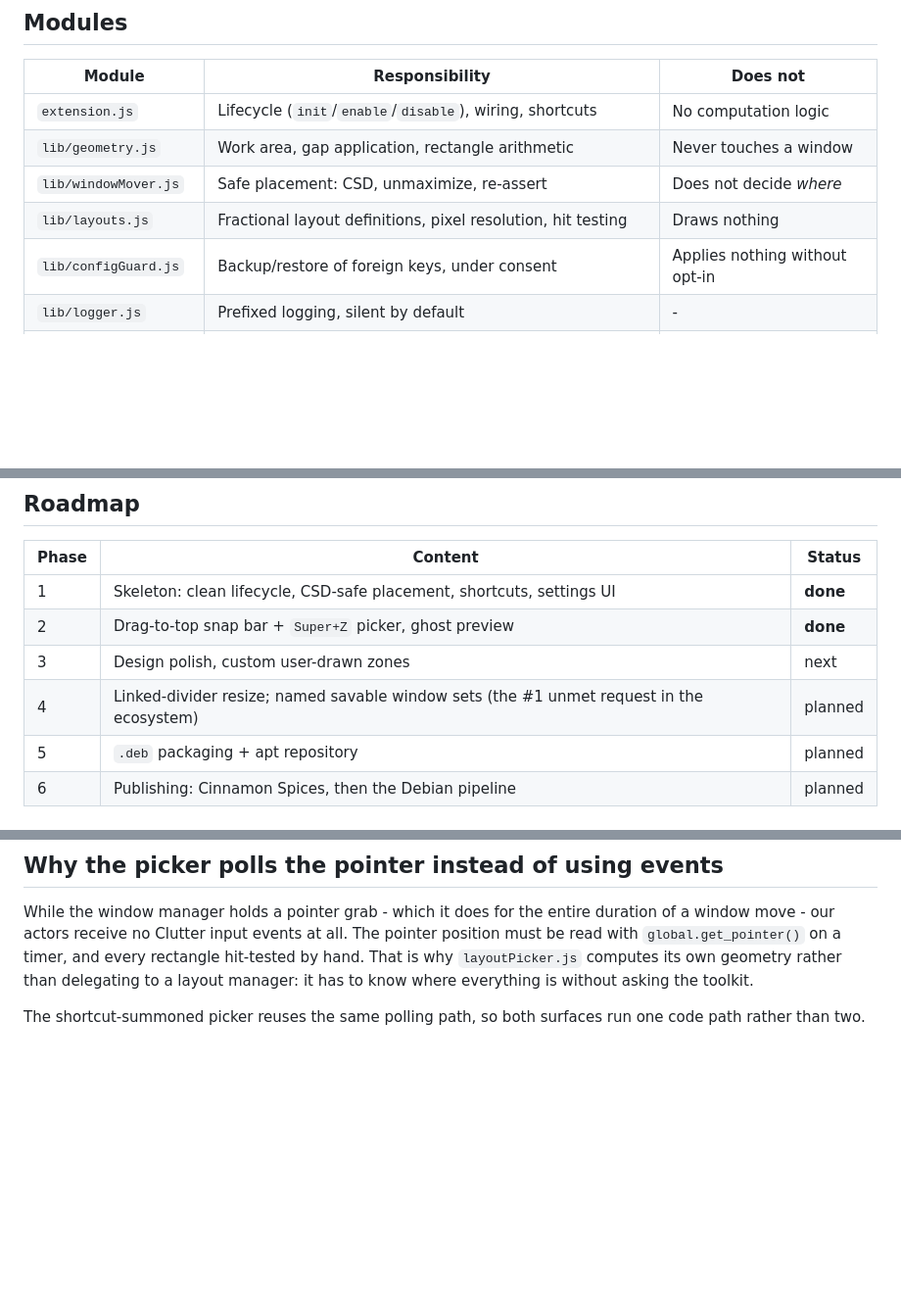
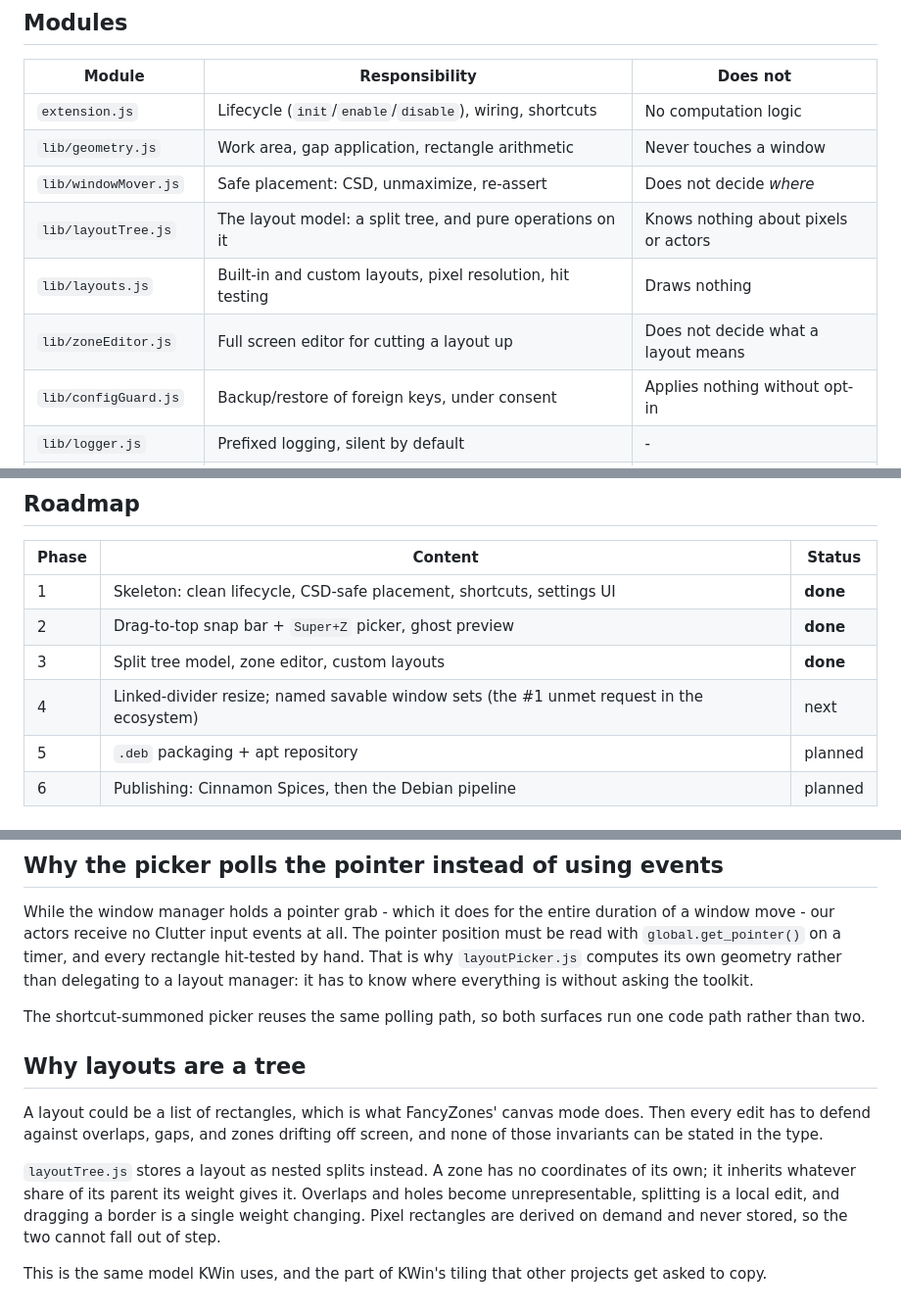
Before and after one commit to JeffreyGbeho/tilo, a Markdown page: docs/ARCHITECTURE.md, 3 parts joined by grey strips. Shown at 98% size. GitHub-like rendering; blank space fills up the shorter version.

```diff
--- a/docs/ARCHITECTURE.md
+++ b/docs/ARCHITECTURE.md
@@ -43,7 +43,9 @@ configuration at install time.
 | `extension.js` | Lifecycle (`init`/`enable`/`disable`), wiring, shortcuts | No computation logic |
 | `lib/geometry.js` | Work area, gap application, rectangle arithmetic | Never touches a window |
 | `lib/windowMover.js` | Safe placement: CSD, unmaximize, re-assert | Does not decide *where* |
-| `lib/layouts.js` | Fractional layout definitions, pixel resolution, hit testing | Draws nothing |
+| `lib/layoutTree.js` | The layout model: a split tree, and pure operations on it | Knows nothing about pixels or actors |
+| `lib/layouts.js` | Built-in and custom layouts, pixel resolution, hit testing | Draws nothing |
+| `lib/zoneEditor.js` | Full screen editor for cutting a layout up | Does not decide what a layout means |
 | `lib/configGuard.js` | Backup/restore of foreign keys, under consent | Applies nothing without opt-in |
 | `lib/logger.js` | Prefixed logging, silent by default | - |
 | `lib/dragWatcher.js` | `grab-op-begin`/`end`, pointer polling during the grab | Draws nothing |
@@ -86,8 +88,8 @@ end up under the panel.
 |---|---|---|
 | 1 | Skeleton: clean lifecycle, CSD-safe placement, shortcuts, settings UI | **done** |
 | 2 | Drag-to-top snap bar + `Super+Z` picker, ghost preview | **done** |
-| 3 | Design polish, custom user-drawn zones | next |
-| 4 | Linked-divider resize; named savable window sets (the #1 unmet request in the ecosystem) | planned |
+| 3 | Split tree model, zone editor, custom layouts | **done** |
+| 4 | Linked-divider resize; named savable window sets (the #1 unmet request in the ecosystem) | next |
 | 5 | `.deb` packaging + apt repository | planned |
 | 6 | Publishing: Cinnamon Spices, then the Debian pipeline | planned |
 
@@ -111,3 +113,18 @@ everything is without asking the toolkit.
 
 The shortcut-summoned picker reuses the same polling path, so both surfaces run
 one code path rather than two.
+
+## Why layouts are a tree
+
+A layout could be a list of rectangles, which is what FancyZones' canvas mode
+does. Then every edit has to defend against overlaps, gaps, and zones drifting
+off screen, and none of those invariants can be stated in the type.
+
+`layoutTree.js` stores a layout as nested splits instead. A zone has no
+coordinates of its own; it inherits whatever share of its parent its weight
+gives it. Overlaps and holes become unrepresentable, splitting is a local edit,
+and dragging a border is a single weight changing. Pixel rectangles are derived
+on demand and never stored, so the two cannot fall out of step.
+
+This is the same model KWin uses, and the part of KWin's tiling that other
+projects get asked to copy.
```
Also changed, not shown: README.md (+17 -0 lines), docs/media/zone-editor.png (added), 8 other files.
